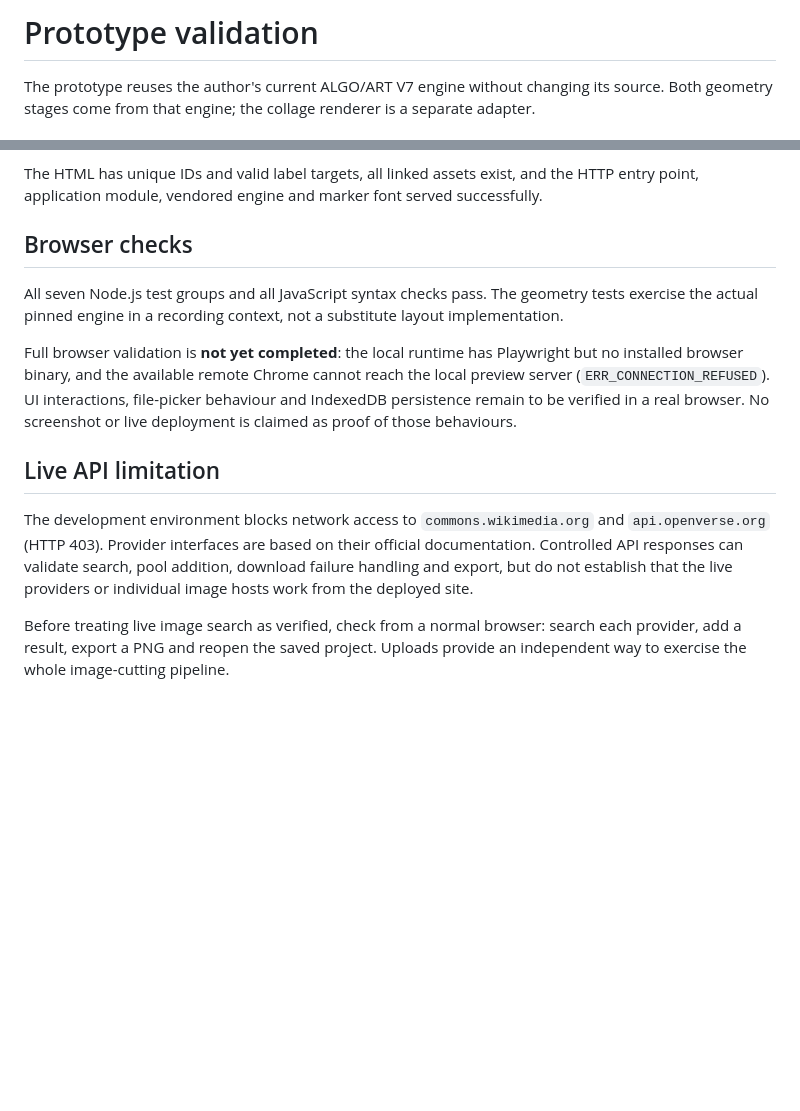
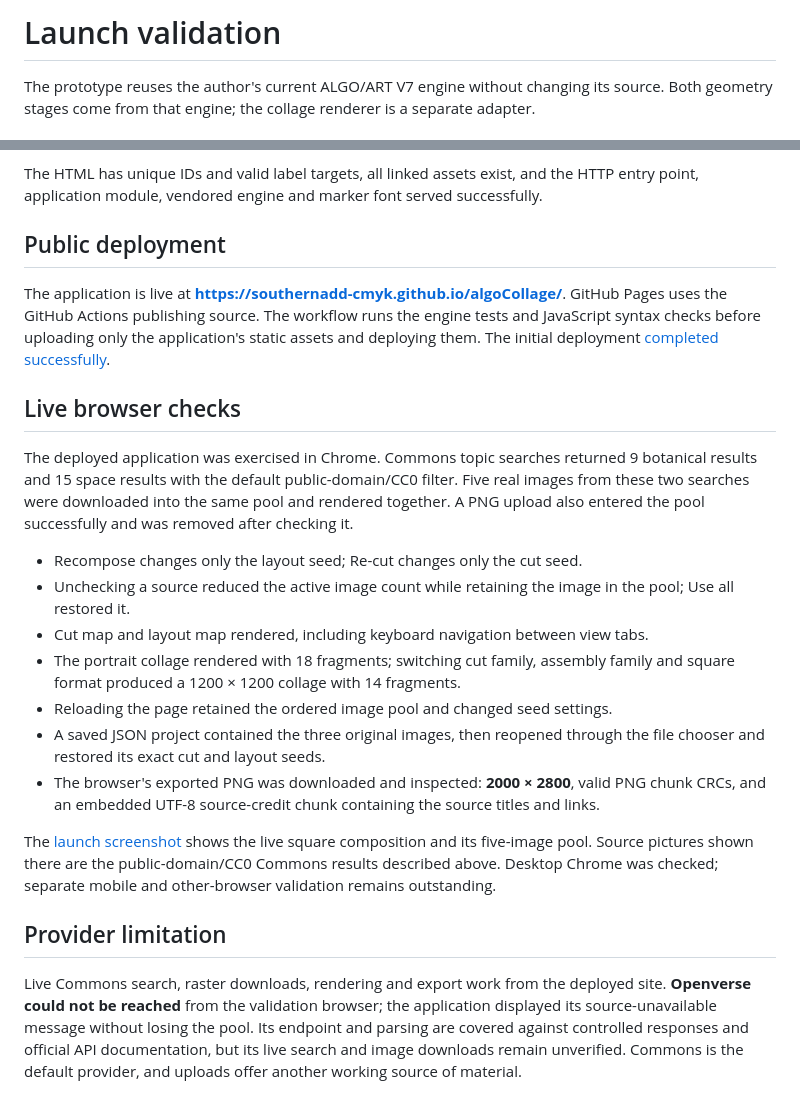
Before and after one commit to southernadd-cmyk/algoCollage, a Markdown page: DEVELOPMENT.md, 2 parts joined by grey strips. GitHub-like rendering; blank space fills up the shorter version.

```diff
--- a/DEVELOPMENT.md
+++ b/DEVELOPMENT.md
@@ -1,4 +1,4 @@
-# Prototype validation
+# Launch validation
 
 The prototype reuses the author's current ALGO/ART V7 engine without changing its source. Both geometry stages come from that engine; the collage renderer is a separate adapter.
 
@@ -10,14 +10,24 @@ Additional local validation used a real Canvas 2D raster implementation and thre
 
 The HTML has unique IDs and valid label targets, all linked assets exist, and the HTTP entry point, application module, vendored engine and marker font served successfully.
 
-## Browser checks
+## Public deployment
 
-All seven Node.js test groups and all JavaScript syntax checks pass. The geometry tests exercise the actual pinned engine in a recording context, not a substitute layout implementation.
+The application is live at **https://southernadd-cmyk.github.io/algoCollage/**. GitHub Pages uses the GitHub Actions publishing source. The workflow runs the engine tests and JavaScript syntax checks before uploading only the application's static assets and deploying them. The initial deployment [completed successfully](https://github.com/southernadd-cmyk/algoCollage/actions/runs/38096799830).
 
-Full browser validation is **not yet completed**: the local runtime has Playwright but no installed browser binary, and the available remote Chrome cannot reach the local preview server (`ERR_CONNECTION_REFUSED`). UI interactions, file-picker behaviour and IndexedDB persistence remain to be verified in a real browser. No screenshot or live deployment is claimed as proof of those behaviours.
+## Live browser checks
 
-## Live API limitation
+The deployed application was exercised in Chrome. Commons topic searches returned 9 botanical results and 15 space results with the default public-domain/CC0 filter. Five real images from these two searches were downloaded into the same pool and rendered together. A PNG upload also entered the pool successfully and was removed after checking it.
 
-The development environment blocks network access to `commons.wikimedia.org` and `api.openverse.org` (HTTP 403). Provider interfaces are based on their official documentation. Controlled API responses can validate search, pool addition, download failure handling and export, but do not establish that the live providers or individual image hosts work from the deployed site.
+- Recompose changes only the layout seed; Re-cut changes only the cut seed.
+- Unchecking a source reduced the active image count while retaining the image in the pool; Use all restored it.
+- Cut map and layout map rendered, including keyboard navigation between view tabs.
+- The portrait collage rendered with 18 fragments; switching cut family, assembly family and square format produced a 1200 × 1200 collage with 14 fragments.
+- Reloading the page retained the ordered image pool and changed seed settings.
+- A saved JSON project contained the three original images, then reopened through the file chooser and restored its exact cut and layout seeds.
+- The browser's exported PNG was downloaded and inspected: **2000 × 2800**, valid PNG chunk CRCs, and an embedded UTF-8 source-credit chunk containing the source titles and links.
 
-Before treating live image search as verified, check from a normal browser: search each provider, add a result, export a PNG and reopen the saved project. Uploads provide an independent way to exercise the whole image-cutting pipeline.
+The [launch screenshot](docs/studio.jpg) shows the live square composition and its five-image pool. Source pictures shown there are the public-domain/CC0 Commons results described above. Desktop Chrome was checked; separate mobile and other-browser validation remains outstanding.
+
+## Provider limitation
+
+Live Commons search, raster downloads, rendering and export work from the deployed site. **Openverse could not be reached** from the validation browser; the application displayed its source-unavailable message without losing the pool. Its endpoint and parsing are covered against controlled responses and official API documentation, but its live search and image downloads remain unverified. Commons is the default provider, and uploads offer another working source of material.
```
Also changed, not shown: README.md (+5 -1 lines), docs/studio.jpg (added).
